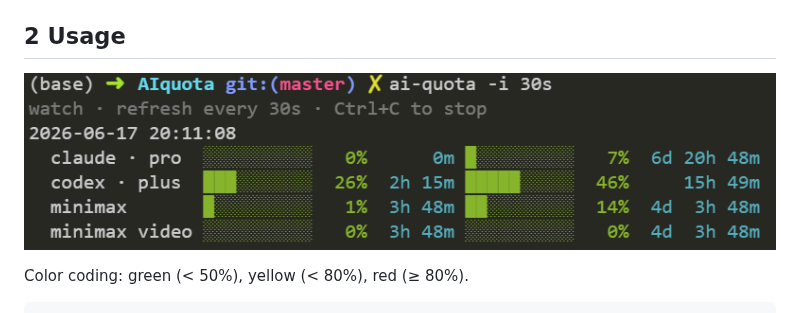
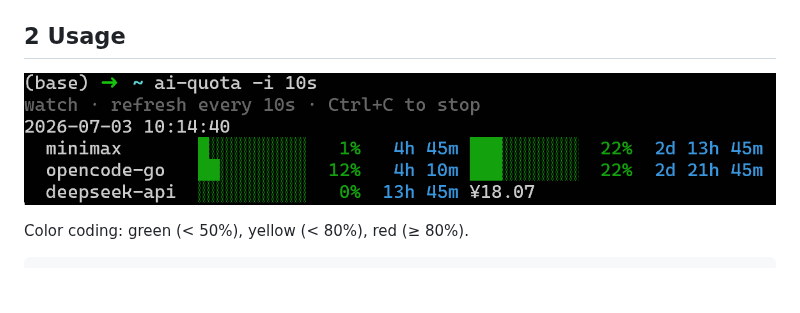
Before and after one commit to kongdd/ai-quota, a Markdown page: README.md, the part around the change. Rendered like a GitHub page; pictures changed too: docs/ai-quota_V3.png (added); blank space fills up the shorter version.

```diff
--- a/README.md
+++ b/README.md
@@ -14,7 +14,7 @@ AI coding-plan quota (MiniMax / OpenAI Codex / Claude Code / OpenCode Go / DeepS
 
 ## 2 Usage
 
-![usage](docs/ai-quota_V2.png)
+![usage](docs/ai-quota_V3.png)
 
 <!-- OpenAI / Claude blocks have the same shape, with their own provider line (`OpenAI Codex` / `Claude Code`).  -->
 
```
Also changed, not shown: 3 other files.
